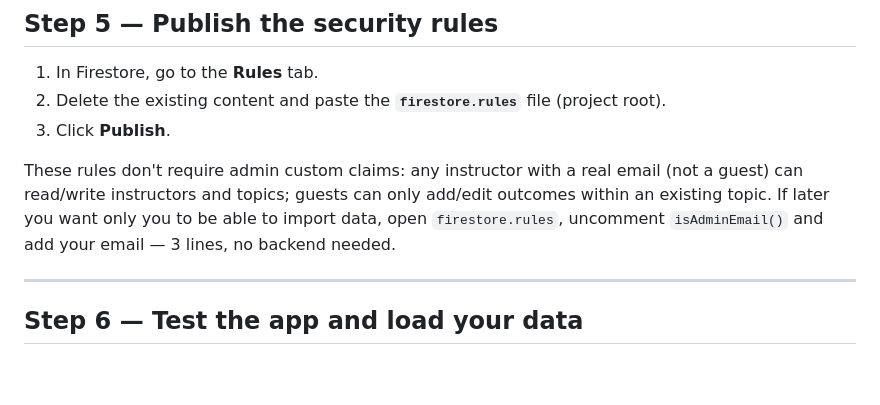
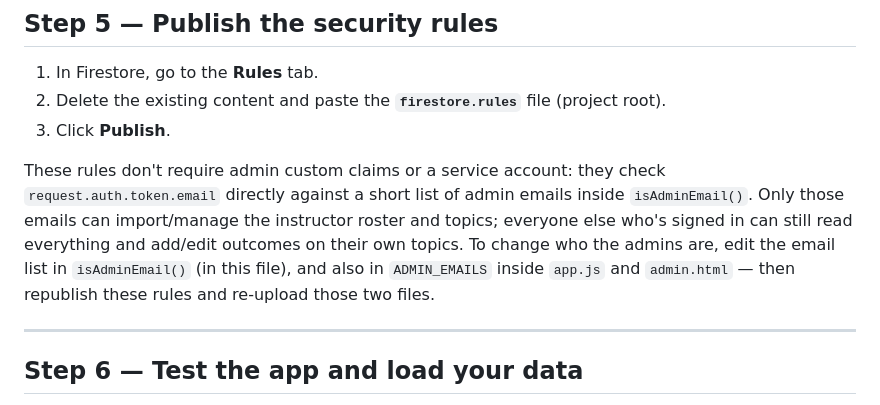
Before and after one commit to DVMOffice/TopicOutcomes, a Markdown page: FIREBASE_SETUP.md, the part around the change. Rendered like a GitHub page; blank space fills up the shorter version.

```diff
--- a/FIREBASE_SETUP.md
+++ b/FIREBASE_SETUP.md
@@ -69,11 +69,14 @@ const firebaseConfig = {
 2. Delete the existing content and paste the **`firestore.rules`** file (project root).
 3. Click **Publish**.
 
-These rules don't require admin custom claims: any instructor with a real
-email (not a guest) can read/write instructors and topics; guests can only
-add/edit outcomes within an existing topic. If later you want only you to
-be able to import data, open `firestore.rules`, uncomment `isAdminEmail()`
-and add your email — 3 lines, no backend needed.
+These rules don't require admin custom claims or a service account: they
+check `request.auth.token.email` directly against a short list of admin
+emails inside `isAdminEmail()`. Only those emails can import/manage the
+instructor roster and topics; everyone else who's signed in can still
+read everything and add/edit outcomes on their own topics. To change who
+the admins are, edit the email list in `isAdminEmail()` (in this file),
+and also in `ADMIN_EMAILS` inside `app.js` and `admin.html` — then
+republish these rules and re-upload those two files.
 
 ---
 
```
